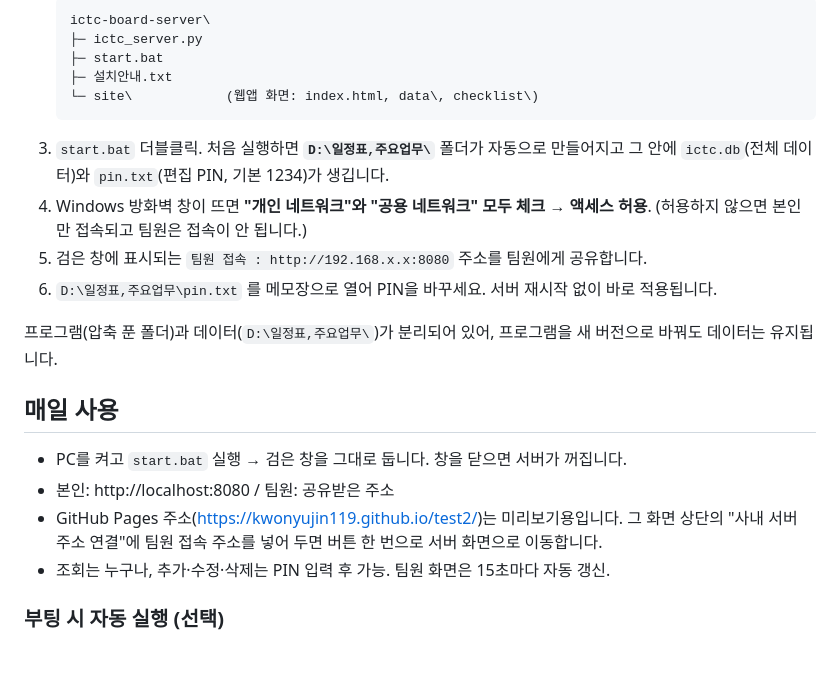
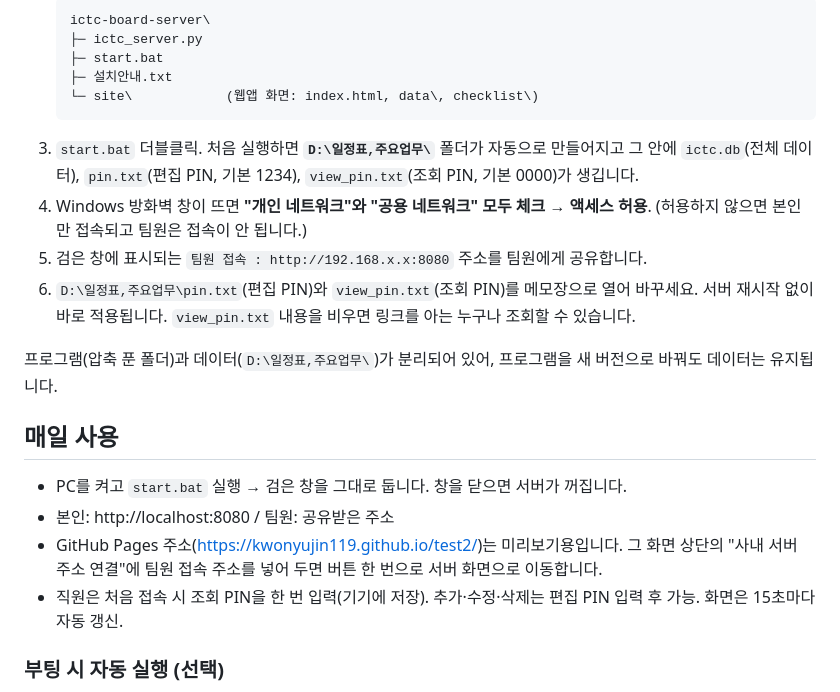
Before and after one commit to kwonyujin119/test2, a Markdown page: server/README.md, the part around the change. GitHub-like rendering; blank space fills up the shorter version.

````diff
--- a/server/README.md
+++ b/server/README.md
@@ -21,11 +21,12 @@
    └─ site\            (웹앱 화면: index.html, data\, checklist\)
    ```
 3. `start.bat` 더블클릭. 처음 실행하면 **`D:\일정표,주요업무\`** 폴더가 자동으로 만들어지고 그 안에
-   `ictc.db`(전체 데이터)와 `pin.txt`(편집 PIN, 기본 1234)가 생깁니다.
+   `ictc.db`(전체 데이터), `pin.txt`(편집 PIN, 기본 1234), `view_pin.txt`(조회 PIN, 기본 0000)가 생깁니다.
 4. Windows 방화벽 창이 뜨면 **"개인 네트워크"와 "공용 네트워크" 모두 체크 → 액세스 허용**.
    (허용하지 않으면 본인만 접속되고 팀원은 접속이 안 됩니다.)
 5. 검은 창에 표시되는 `팀원 접속 : http://192.168.x.x:8080` 주소를 팀원에게 공유합니다.
-6. `D:\일정표,주요업무\pin.txt` 를 메모장으로 열어 PIN을 바꾸세요. 서버 재시작 없이 바로 적용됩니다.
+6. `D:\일정표,주요업무\pin.txt`(편집 PIN)와 `view_pin.txt`(조회 PIN)를 메모장으로 열어 바꾸세요. 서버 재시작 없이 바로 적용됩니다.
+   `view_pin.txt` 내용을 비우면 링크를 아는 누구나 조회할 수 있습니다.
 
 프로그램(압축 푼 폴더)과 데이터(`D:\일정표,주요업무\`)가 분리되어 있어, 프로그램을 새 버전으로 바꿔도 데이터는 유지됩니다.
 
@@ -34,7 +35,7 @@
 - PC를 켜고 `start.bat` 실행 → 검은 창을 그대로 둡니다. 창을 닫으면 서버가 꺼집니다.
 - 본인: http://localhost:8080 / 팀원: 공유받은 주소
 - GitHub Pages 주소(https://kwonyujin119.github.io/test2/)는 미리보기용입니다. 그 화면 상단의 "사내 서버 주소 연결"에 팀원 접속 주소를 넣어 두면 버튼 한 번으로 서버 화면으로 이동합니다.
-- 조회는 누구나, 추가·수정·삭제는 PIN 입력 후 가능. 팀원 화면은 15초마다 자동 갱신.
+- 직원은 처음 접속 시 조회 PIN을 한 번 입력(기기에 저장). 추가·수정·삭제는 편집 PIN 입력 후 가능. 화면은 15초마다 자동 갱신.
 
 ### 부팅 시 자동 실행 (선택)
 
````
Also changed, not shown: README.md (+22 -2 lines).
